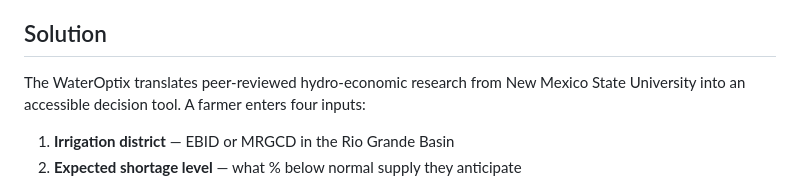
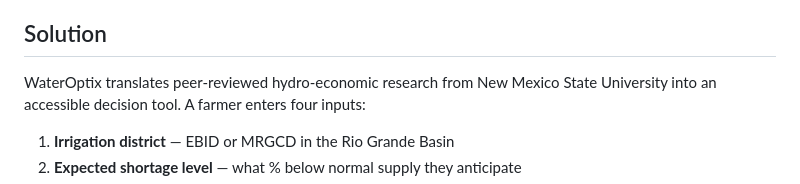
Before and after one commit to abarricklow/DevLabHackathon, a Markdown page: README.md, the part around the change. Rendered like a GitHub page.

```diff
--- a/README.md
+++ b/README.md
@@ -11,7 +11,7 @@ Water scarcity is accelerating across the American Southwest. Farmers facing dro
 These decisions have massive income implications — yet most farmers make them without any structured economic guidance.
 
 ## Solution
-The WaterOptix translates peer-reviewed hydro-economic research
+WaterOptix translates peer-reviewed hydro-economic research
 from New Mexico State University into an accessible decision tool. A farmer
 enters four inputs:
 
```
